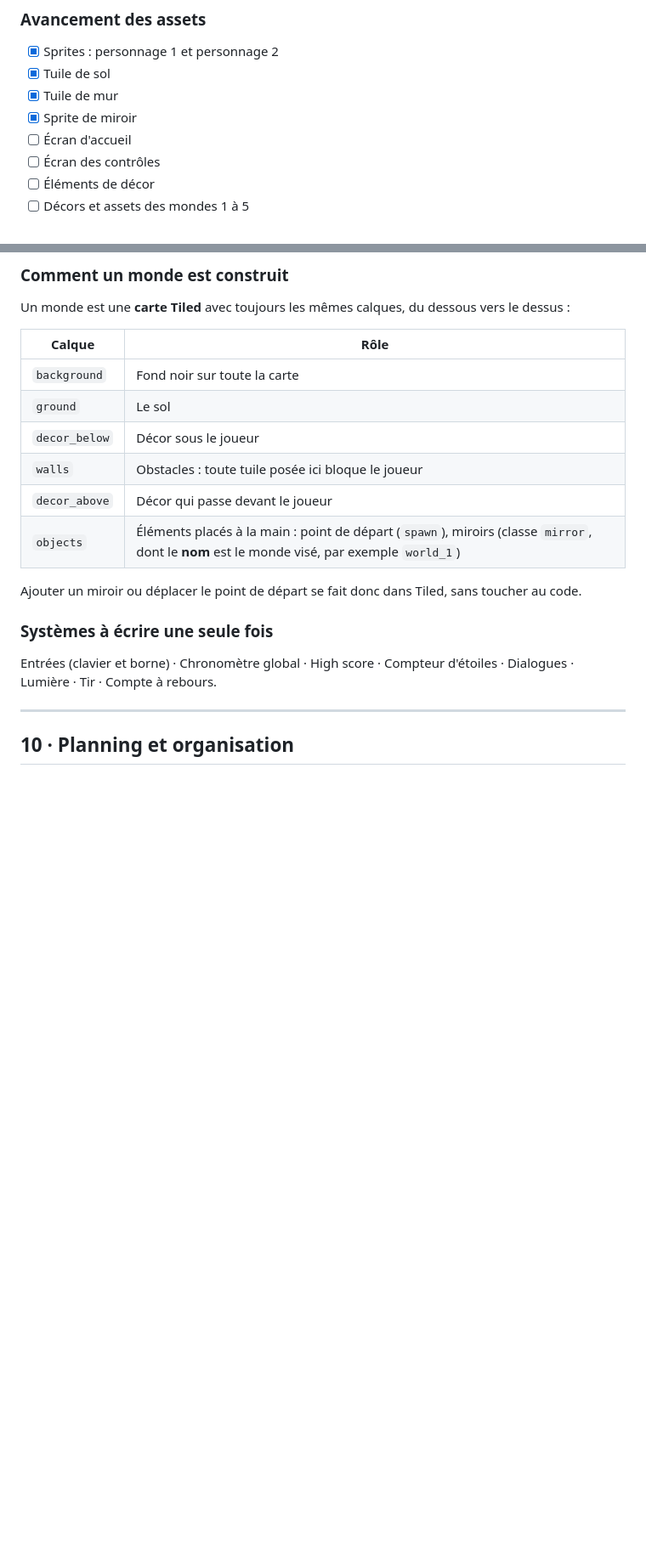
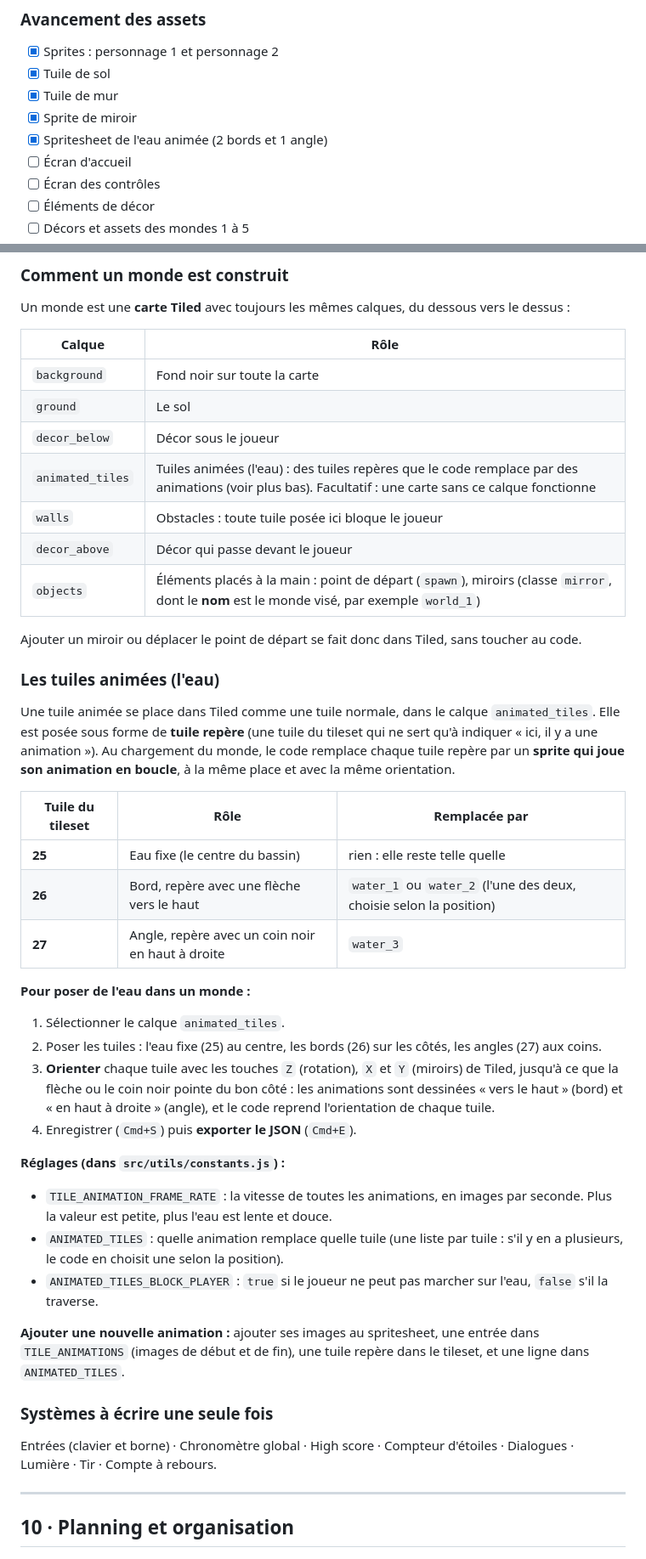
Before and after one commit to zaderlyl/glass_garden, a Markdown page: docs/game-design.md, 2 parts joined by grey strips. Shown at 85% size. Rendered like a GitHub page; blank space fills up the shorter version.

Commit message:
docs: Documente les tuiles animées dans le GDD"

```diff
--- a/docs/game-design.md
+++ b/docs/game-design.md
@@ -279,6 +279,7 @@ Le temps total est sauvegardé pour chaque mode (solo et multijoueur), afin de p
 - [x] Tuile de sol
 - [x] Tuile de mur
 - [x] Sprite de miroir
+- [x] Spritesheet de l'eau animée (2 bords et 1 angle)
 - [ ] Écran d'accueil
 - [ ] Écran des contrôles
 - [ ] Éléments de décor
@@ -357,11 +358,35 @@ Un monde est une **carte Tiled** avec toujours les mêmes calques, du dessous ve
 | `background` | Fond noir sur toute la carte |
 | `ground` | Le sol |
 | `decor_below` | Décor sous le joueur |
+| `animated_tiles` | Tuiles animées (l'eau) : des tuiles repères que le code remplace par des animations (voir plus bas). Facultatif : une carte sans ce calque fonctionne |
 | `walls` | Obstacles : toute tuile posée ici bloque le joueur |
 | `decor_above` | Décor qui passe devant le joueur |
 | `objects` | Éléments placés à la main : point de départ (`spawn`), miroirs (classe `mirror`, dont le **nom** est le monde visé, par exemple `world_1`) |
 
 Ajouter un miroir ou déplacer le point de départ se fait donc dans Tiled, sans toucher au code.
+
+### Les tuiles animées (l'eau)
+
+Une tuile animée se place dans Tiled comme une tuile normale, dans le calque `animated_tiles`. Elle est posée sous forme de **tuile repère** (une tuile du tileset qui ne sert qu'à indiquer « ici, il y a une animation »). Au chargement du monde, le code remplace chaque tuile repère par un **sprite qui joue son animation en boucle**, à la même place et avec la même orientation.
+
+| Tuile du tileset | Rôle | Remplacée par |
+|---|---|---|
+| **25** | Eau fixe (le centre du bassin) | rien : elle reste telle quelle |
+| **26** | Bord, repère avec une flèche vers le haut | `water_1` ou `water_2` (l'une des deux, choisie selon la position) |
+| **27** | Angle, repère avec un coin noir en haut à droite | `water_3` |
+
+**Pour poser de l'eau dans un monde :**
+1. Sélectionner le calque `animated_tiles`.
+2. Poser les tuiles : l'eau fixe (25) au centre, les bords (26) sur les côtés, les angles (27) aux coins.
+3. **Orienter** chaque tuile avec les touches `Z` (rotation), `X` et `Y` (miroirs) de Tiled, jusqu'à ce que la flèche ou le coin noir pointe du bon côté : les animations sont dessinées « vers le haut » (bord) et « en haut à droite » (angle), et le code reprend l'orientation de chaque tuile.
+4. Enregistrer (`Cmd+S`) puis **exporter le JSON** (`Cmd+E`).
+
+**Réglages (dans `src/utils/constants.js`) :**
+- `TILE_ANIMATION_FRAME_RATE` : la vitesse de toutes les animations, en images par seconde. Plus la valeur est petite, plus l'eau est lente et douce.
+- `ANIMATED_TILES` : quelle animation remplace quelle tuile (une liste par tuile : s'il y en a plusieurs, le code en choisit une selon la position).
+- `ANIMATED_TILES_BLOCK_PLAYER` : `true` si le joueur ne peut pas marcher sur l'eau, `false` s'il la traverse.
+
+**Ajouter une nouvelle animation :** ajouter ses images au spritesheet, une entrée dans `TILE_ANIMATIONS` (images de début et de fin), une tuile repère dans le tileset, et une ligne dans `ANIMATED_TILES`.
 
 ### Systèmes à écrire une seule fois
 
```
Also changed, not shown: other parts of docs/game-design.md (+7 -7 lines).
